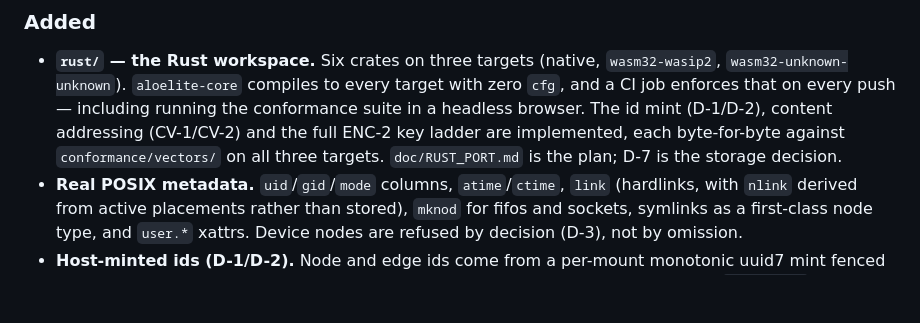
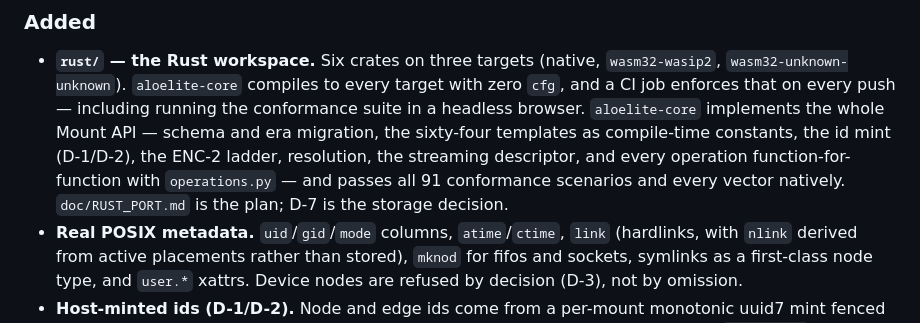
Before and after one commit to Aloecraft-org/aloelite, a Markdown page: CHANGELOG.md, the part around the change. Rendered like a GitHub page; blank space fills up the shorter version.

Commit message:
Changelog: regenerate CHANGELOG.md for the Rust bullet
CI run 86's lint job caught it: `script/changelog.py check` holds the
rendered CHANGELOG.md against CHANGELOG.yaml, and the previous commit
updated the source without regenerating. `generate`, `check` and
`consistency` all pass now.

Co-Authored-By: Claude Fable 5.1 <noreply@anthropic.com>
Claude-Session: https://claude.ai/code/session_016g8gaXKGrTmTyNsF6nmDMQ

```diff
--- a/CHANGELOG.md
+++ b/CHANGELOG.md
@@ -31,11 +31,14 @@ the implementation rather than describing it.
 - **`rust/` — the Rust workspace.** Six crates on three targets (native,
   `wasm32-wasip2`, `wasm32-unknown-unknown`). `aloelite-core` compiles to
   every target with zero `cfg`, and a CI job enforces that on every push
-  — including running the conformance suite in a headless browser. The
-  id mint (D-1/D-2), content addressing (CV-1/CV-2) and the full ENC-2
-  key ladder are implemented, each byte-for-byte against
-  `conformance/vectors/` on all three targets. `doc/RUST_PORT.md` is the
-  plan; D-7 is the storage decision.
+  — including running the conformance suite in a headless browser.
+  `aloelite-core` implements the whole Mount API — schema and era
+  migration, the sixty-four templates as compile-time constants, the id
+  mint (D-1/D-2), the ENC-2 ladder, resolution, the streaming
+  descriptor, and every operation function-for-function with
+  `operations.py` — and passes all 91 conformance scenarios and every
+  vector natively. `doc/RUST_PORT.md` is the plan; D-7 is the storage
+  decision.
 - **Real POSIX metadata.** `uid`/`gid`/`mode` columns, `atime`/`ctime`,
   `link` (hardlinks, with `nlink` derived from active placements rather
   than stored), `mknod` for fifos and sockets, symlinks as a first-class
```
